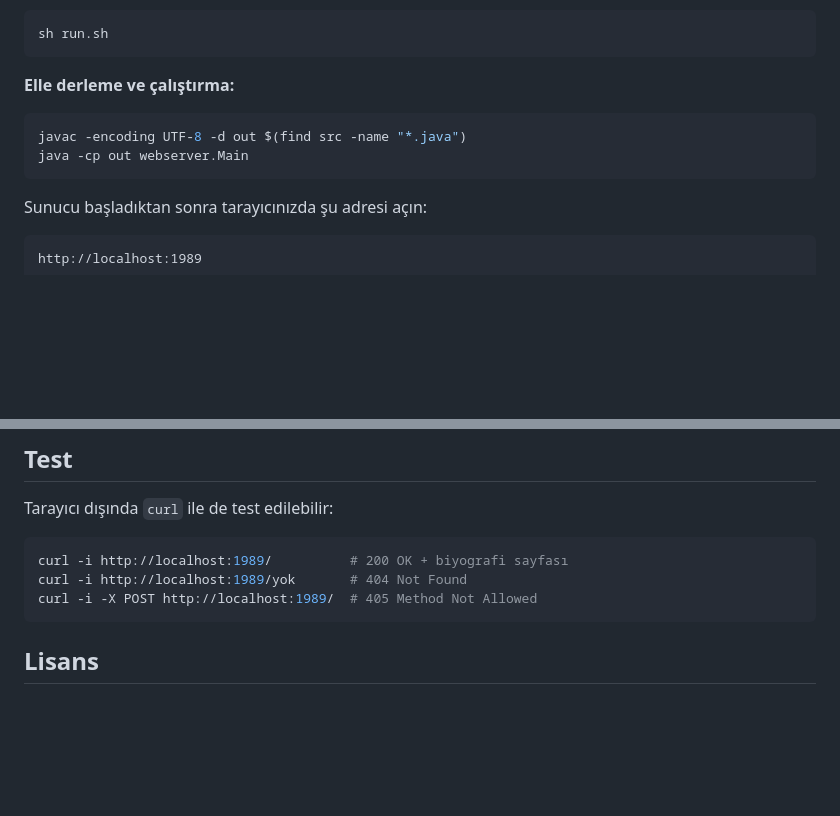
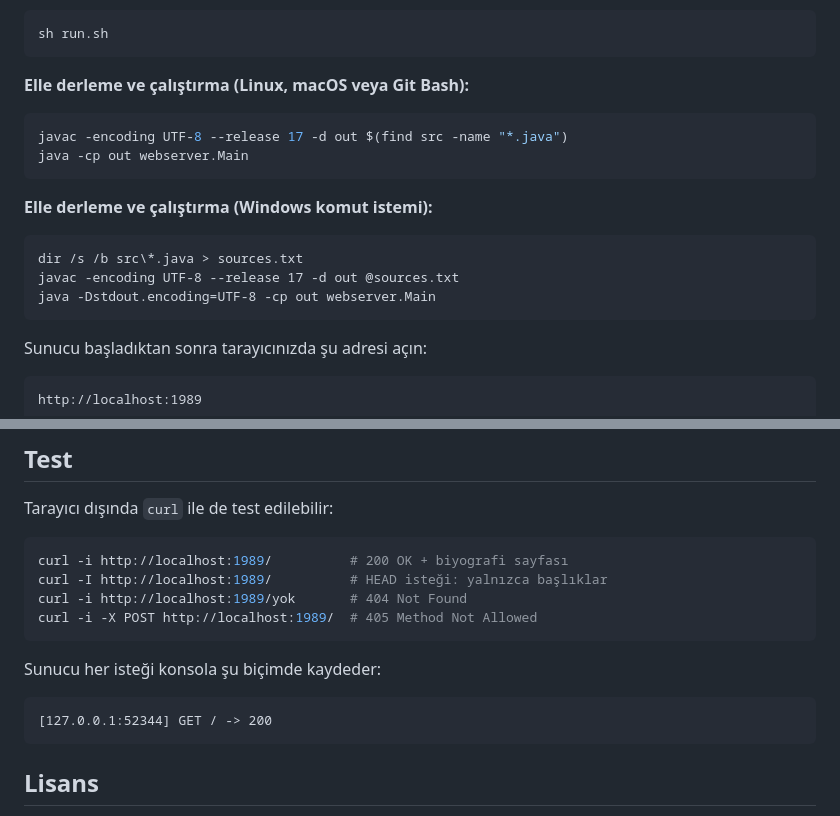
Before and after one commit to YCOzba/java-socket-web-server, a Markdown page: README.md, 2 parts joined by grey strips. Drawn GitHub-style; blank space fills up the shorter version.

````diff
--- a/README.md
+++ b/README.md
@@ -58,11 +71,19 @@ run.bat
 sh run.sh
 ```
 
-**Elle derleme ve çalıştırma:**
+**Elle derleme ve çalıştırma (Linux, macOS veya Git Bash):**
 
 ```bash
-javac -encoding UTF-8 -d out $(find src -name "*.java")
+javac -encoding UTF-8 --release 17 -d out $(find src -name "*.java")
 java -cp out webserver.Main
+```
+
+**Elle derleme ve çalıştırma (Windows komut istemi):**
+
+```bat
+dir /s /b src\*.java > sources.txt
+javac -encoding UTF-8 --release 17 -d out @sources.txt
+java -Dstdout.encoding=UTF-8 -cp out webserver.Main
 ```
 
 Sunucu başladıktan sonra tarayıcınızda şu adresi açın:
@@ -153,8 +174,15 @@ Tarayıcı dışında `curl` ile de test edilebilir:
 
 ```bash
 curl -i http://localhost:1989/          # 200 OK + biyografi sayfası
+curl -I http://localhost:1989/          # HEAD isteği: yalnızca başlıklar
 curl -i http://localhost:1989/yok       # 404 Not Found
 curl -i -X POST http://localhost:1989/  # 405 Method Not Allowed
+```
+
+Sunucu her isteği konsola şu biçimde kaydeder:
+
+```
+[127.0.0.1:52344] GET / -> 200
 ```
 
 ## Lisans
````
Also changed, not shown: other parts of README.md (+14 -1 lines), docs/ekran-goruntusu.png (added), 1 other file.
